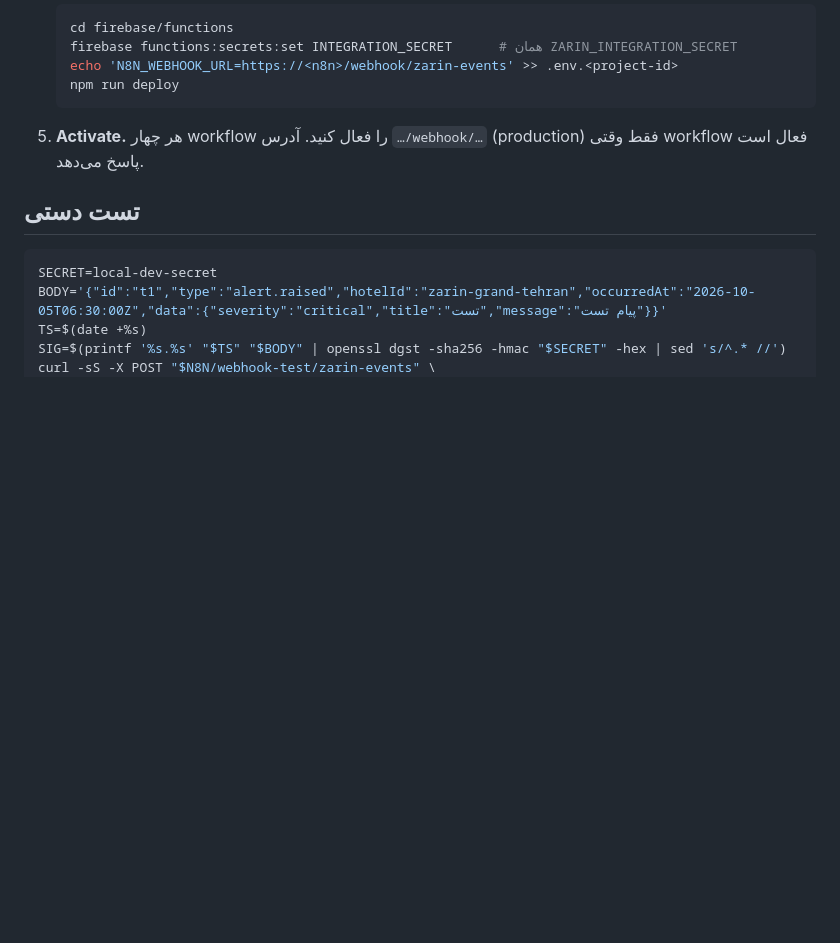
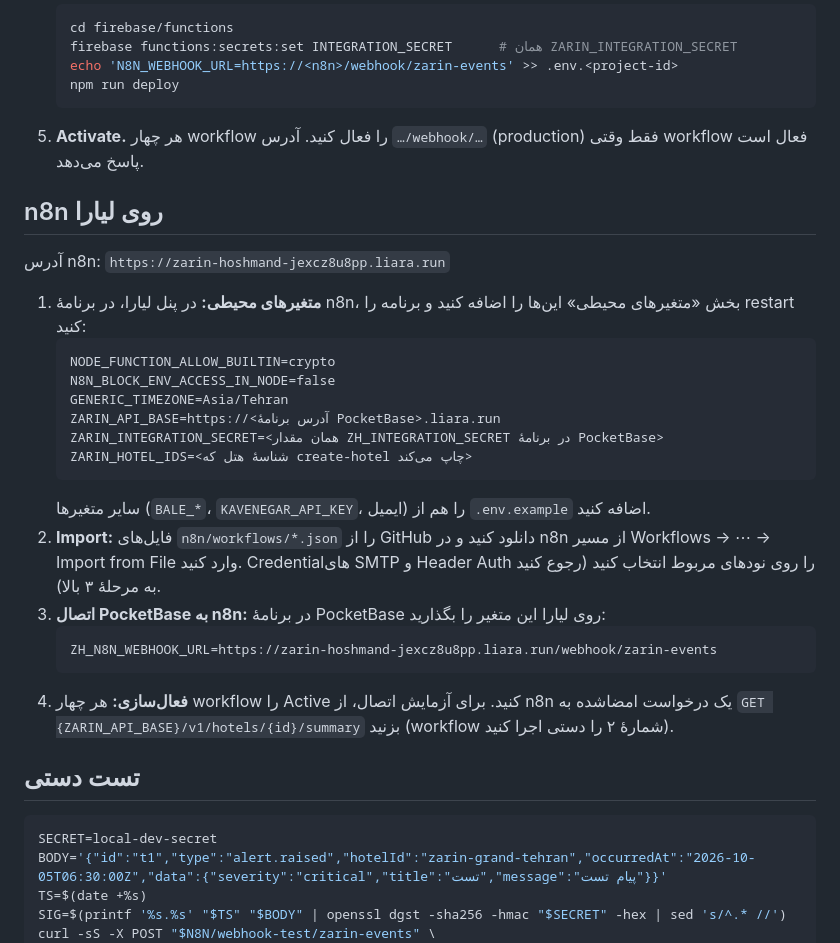
Before and after one commit to alireza4585/test23, a Markdown page: n8n/README.md, the part around the change. Drawn GitHub-style; blank space fills up the shorter version.

Commit message:
n8n: setup guide for the Liara-hosted instance
Env vars (crypto builtin, $env access, Tehran timezone, Zarin API base
and shared secret), workflow import, and the PocketBase -> n8n webhook
URL for zarin-hoshmand-jexcz8u8pp.liara.run.

Co-Authored-By: Claude Opus 5.5 <noreply@anthropic.com>
Claude-Session: https://claude.ai/code/session_011vMo9eUUnPDmxzNp4iC5JQ

````diff
--- a/n8n/README.md
+++ b/n8n/README.md
@@ -97,6 +97,27 @@ x-zarin-signature: hex( HMAC_SHA256(INTEGRATION_SECRET, "<timestamp>.<rawBody>")
 
 5. **Activate.** هر چهار workflow را فعال کنید. آدرس `…/webhook/…` (production) فقط وقتی workflow فعال است پاسخ می‌دهد.
 
+## n8n روی لیارا
+
+آدرس n8n: `https://zarin-hoshmand-jexcz8u8pp.liara.run`
+
+1. **متغیرهای محیطی:** در پنل لیارا، در برنامهٔ n8n، بخش «متغیرهای محیطی» این‌ها را اضافه کنید و برنامه را restart کنید:
+   ```
+   NODE_FUNCTION_ALLOW_BUILTIN=crypto
+   N8N_BLOCK_ENV_ACCESS_IN_NODE=false
+   GENERIC_TIMEZONE=Asia/Tehran
+   ZARIN_API_BASE=https://<آدرس برنامهٔ PocketBase>.liara.run
+   ZARIN_INTEGRATION_SECRET=<همان مقدار ZH_INTEGRATION_SECRET در برنامهٔ PocketBase>
+   ZARIN_HOTEL_IDS=<شناسهٔ هتل که create-hotel چاپ می‌کند>
+   ```
+   سایر متغیرها (`BALE_*`، `KAVENEGAR_API_KEY`، ایمیل) را هم از `.env.example` اضافه کنید.
+2. **Import:** فایل‌های `n8n/workflows/*.json` را از GitHub دانلود کنید و در n8n از مسیر Workflows → ⋯ → Import from File وارد کنید. Credentialهای SMTP و Header Auth را روی نودهای مربوط انتخاب کنید (رجوع کنید به مرحلهٔ ۳ بالا).
+3. **اتصال PocketBase به n8n:** در برنامهٔ PocketBase روی لیارا این متغیر را بگذارید:
+   ```
+   ZH_N8N_WEBHOOK_URL=https://zarin-hoshmand-jexcz8u8pp.liara.run/webhook/zarin-events
+   ```
+4. **فعال‌سازی:** هر چهار workflow را Active کنید. برای آزمایش اتصال، از n8n یک درخواست امضاشده به `GET {ZARIN_API_BASE}/v1/hotels/{id}/summary` بزنید (workflow شمارهٔ ۲ را دستی اجرا کنید).
+
 ## تست دستی
 
 ```bash
````
